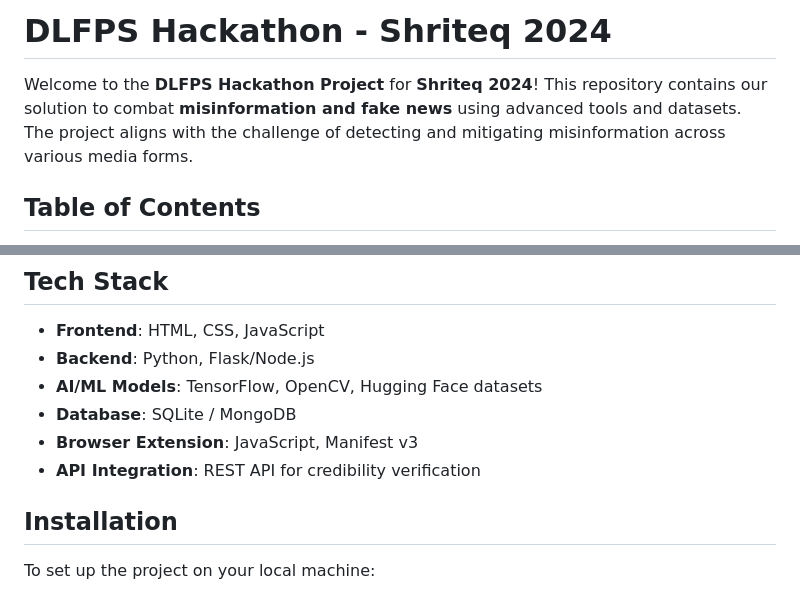
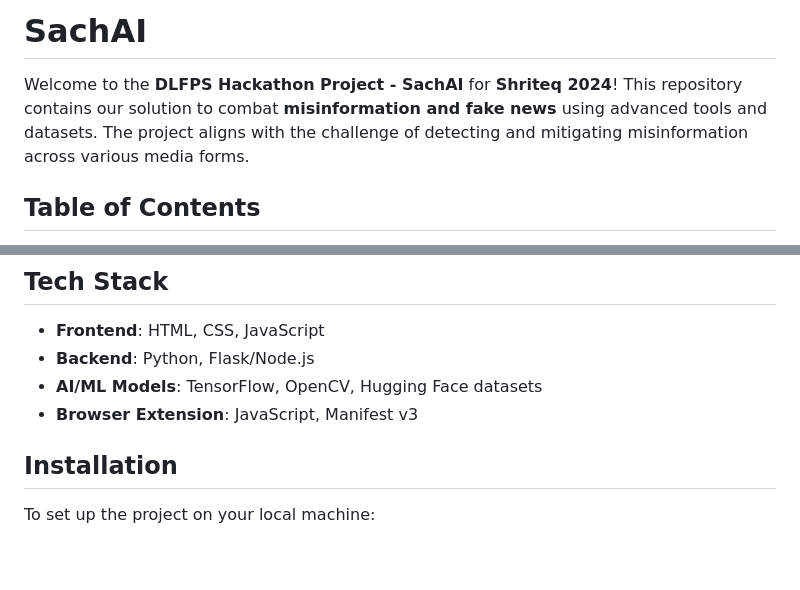
Before and after one commit to niveaaa/DLFPS-Hackathon-Shriteq-2024, a Markdown page: Readme.md, 2 parts joined by grey strips. GitHub-like rendering; blank space fills up the shorter version.

```diff
--- a/Readme.md
+++ b/Readme.md
@@ -1,6 +1,6 @@
-# DLFPS Hackathon - Shriteq 2024
+# SachAI
 
-Welcome to the **DLFPS Hackathon Project** for **Shriteq 2024**! This repository contains our solution to combat **misinformation and fake news** using advanced tools and datasets. The project aligns with the challenge of detecting and mitigating misinformation across various media forms.
+Welcome to the **DLFPS Hackathon Project - SachAI** for **Shriteq 2024**! This repository contains our solution to combat **misinformation and fake news** using advanced tools and datasets. The project aligns with the challenge of detecting and mitigating misinformation across various media forms.
 
 ## Table of Contents
 - [Introduction](#introduction)
@@ -29,9 +29,7 @@ This work is part of our participation in the **Shriteq Hackathon 2024**, where
 - **Frontend**: HTML, CSS, JavaScript
 - **Backend**: Python, Flask/Node.js
 - **AI/ML Models**: TensorFlow, OpenCV, Hugging Face datasets
-- **Database**: SQLite / MongoDB
 - **Browser Extension**: JavaScript, Manifest v3
-- **API Integration**: REST API for credibility verification
 
 ## Installation
 To set up the project on your local machine:
```
